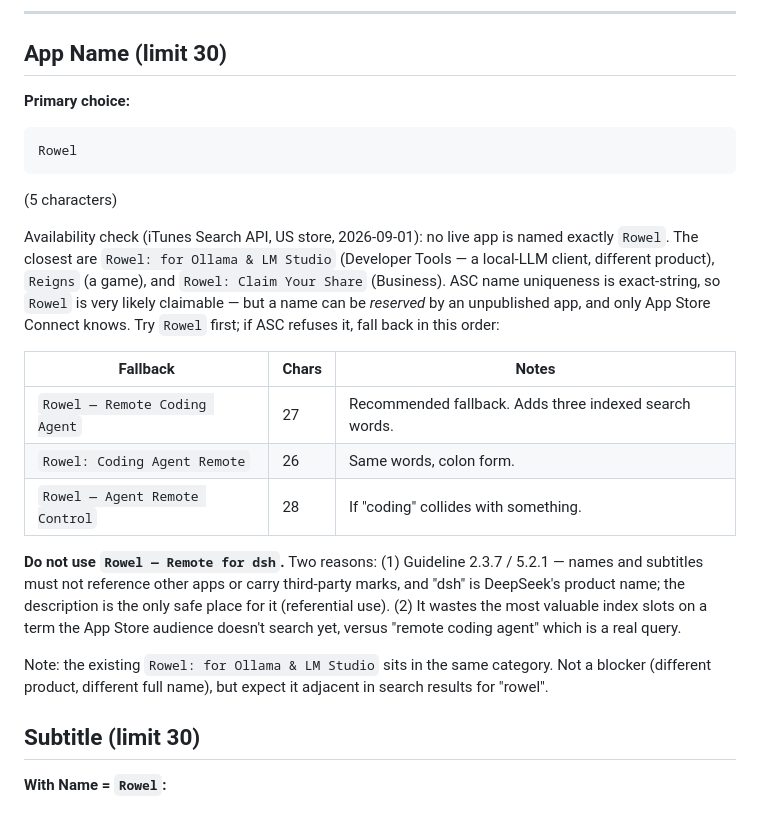
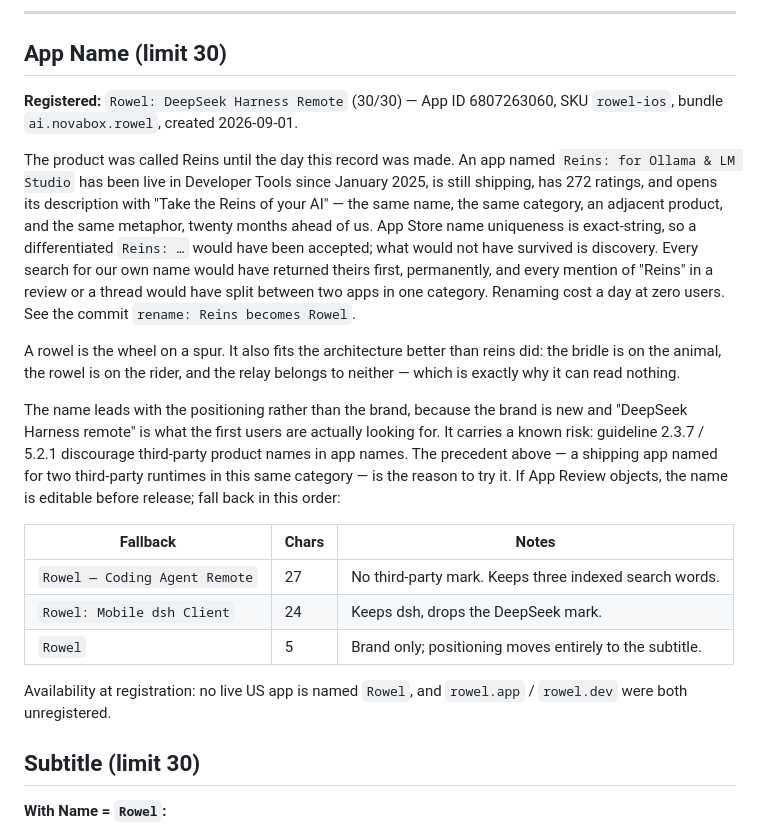
Before and after one commit to 0x5446/reins, a Markdown page: marketing/appstore/metadata.md, the part around the change. Rendered like a GitHub page.

Commit message:
record what the App Store listing actually says, and why the name changed
The rename swept through metadata.md and turned a paragraph of name research
into fiction: it had checked whether 'Reins' was taken, and afterwards it read
as though it had checked 'Rowel' and found an app called 'Rowel: for Ollama &
LM Studio'. No such app exists. The section now records the real finding — the
collision that caused the rename — and the real registration.

The runbook gains the current state: App ID, bundle identifier and the two
notification capabilities it was registered with, everything already typed into
the 1.0 page, and the one field nobody but the account holder can fill.

````diff
--- a/marketing/appstore/metadata.md
+++ b/marketing/appstore/metadata.md
@@ -10,37 +10,39 @@ Keywords 100).
 
 ## App Name (limit 30)
 
-**Primary choice:**
+**Registered:** `Rowel: DeepSeek Harness Remote` (30/30) — App ID 6807263060,
+SKU `rowel-ios`, bundle `ai.novabox.rowel`, created 2026-09-01.
 
-```
-Rowel
-```
-(5 characters)
+The product was called Reins until the day this record was made. An app named
+`Reins: for Ollama & LM Studio` has been live in Developer Tools since January
+2025, is still shipping, has 272 ratings, and opens its description with "Take
+the Reins of your AI" — the same name, the same category, an adjacent product,
+and the same metaphor, twenty months ahead of us. App Store name uniqueness is
+exact-string, so a differentiated `Reins: …` would have been accepted; what
+would not have survived is discovery. Every search for our own name would have
+returned theirs first, permanently, and every mention of "Reins" in a review or
+a thread would have split between two apps in one category. Renaming cost a day
+at zero users. See the commit `rename: Reins becomes Rowel`.
 
-Availability check (iTunes Search API, US store, 2026-09-01): no live app is
-named exactly `Rowel`. The closest are `Rowel: for Ollama & LM Studio`
-(Developer Tools — a local-LLM client, different product), `Reigns` (a game),
-and `Rowel: Claim Your Share` (Business). ASC name uniqueness is
-exact-string, so `Rowel` is very likely claimable — but a name can be
-*reserved* by an unpublished app, and only App Store Connect knows. Try
-`Rowel` first; if ASC refuses it, fall back in this order:
+A rowel is the wheel on a spur. It also fits the architecture better than reins
+did: the bridle is on the animal, the rowel is on the rider, and the relay
+belongs to neither — which is exactly why it can read nothing.
+
+The name leads with the positioning rather than the brand, because the brand is
+new and "DeepSeek Harness remote" is what the first users are actually looking
+for. It carries a known risk: guideline 2.3.7 / 5.2.1 discourage third-party
+product names in app names. The precedent above — a shipping app named for two
+third-party runtimes in this same category — is the reason to try it. If App
+Review objects, the name is editable before release; fall back in this order:
 
 | Fallback | Chars | Notes |
 |---|---|---|
-| `Rowel — Remote Coding Agent` | 27 | Recommended fallback. Adds three indexed search words. |
-| `Rowel: Coding Agent Remote` | 26 | Same words, colon form. |
-| `Rowel — Agent Remote Control` | 28 | If "coding" collides with something. |
+| `Rowel — Coding Agent Remote` | 27 | No third-party mark. Keeps three indexed search words. |
+| `Rowel: Mobile dsh Client` | 24 | Keeps dsh, drops the DeepSeek mark. |
+| `Rowel` | 5 | Brand only; positioning moves entirely to the subtitle. |
 
-**Do not use `Rowel — Remote for dsh`.** Two reasons: (1) Guideline 2.3.7 /
-5.2.1 — names and subtitles must not reference other apps or carry third-party
-marks, and "dsh" is DeepSeek's product name; the description is the only safe
-place for it (referential use). (2) It wastes the most valuable index slots on
-a term the App Store audience doesn't search yet, versus "remote coding agent"
-which is a real query.
-
-Note: the existing `Rowel: for Ollama & LM Studio` sits in the same category.
-Not a blocker (different product, different full name), but expect it adjacent
-in search results for "rowel".
+Availability at registration: no live US app is named `Rowel`, and
+`rowel.app` / `rowel.dev` were both unregistered.
 
 ## Subtitle (limit 30)
 
````
Also changed, not shown: marketing/appstore/submission-runbook.md (+36 -0 lines).
